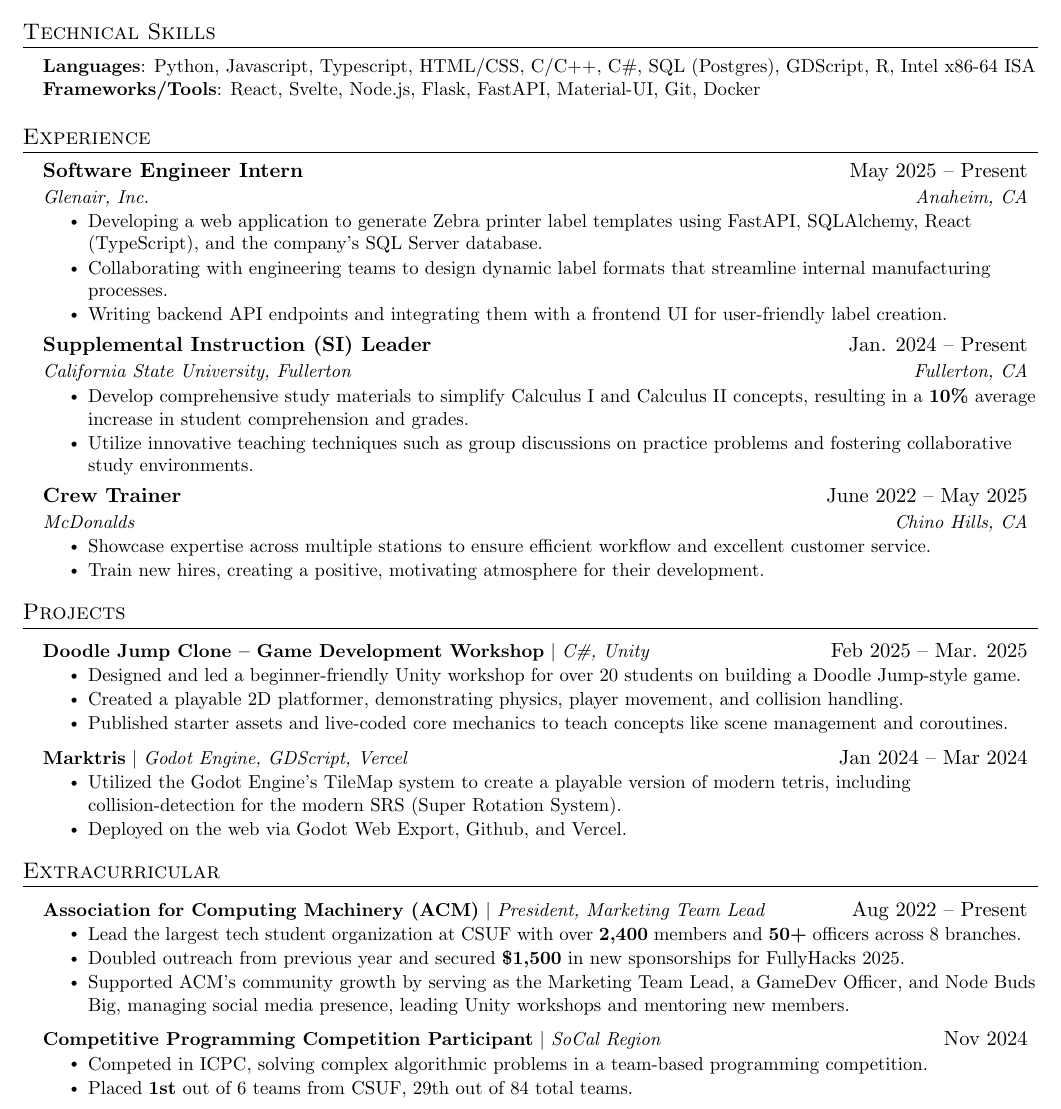
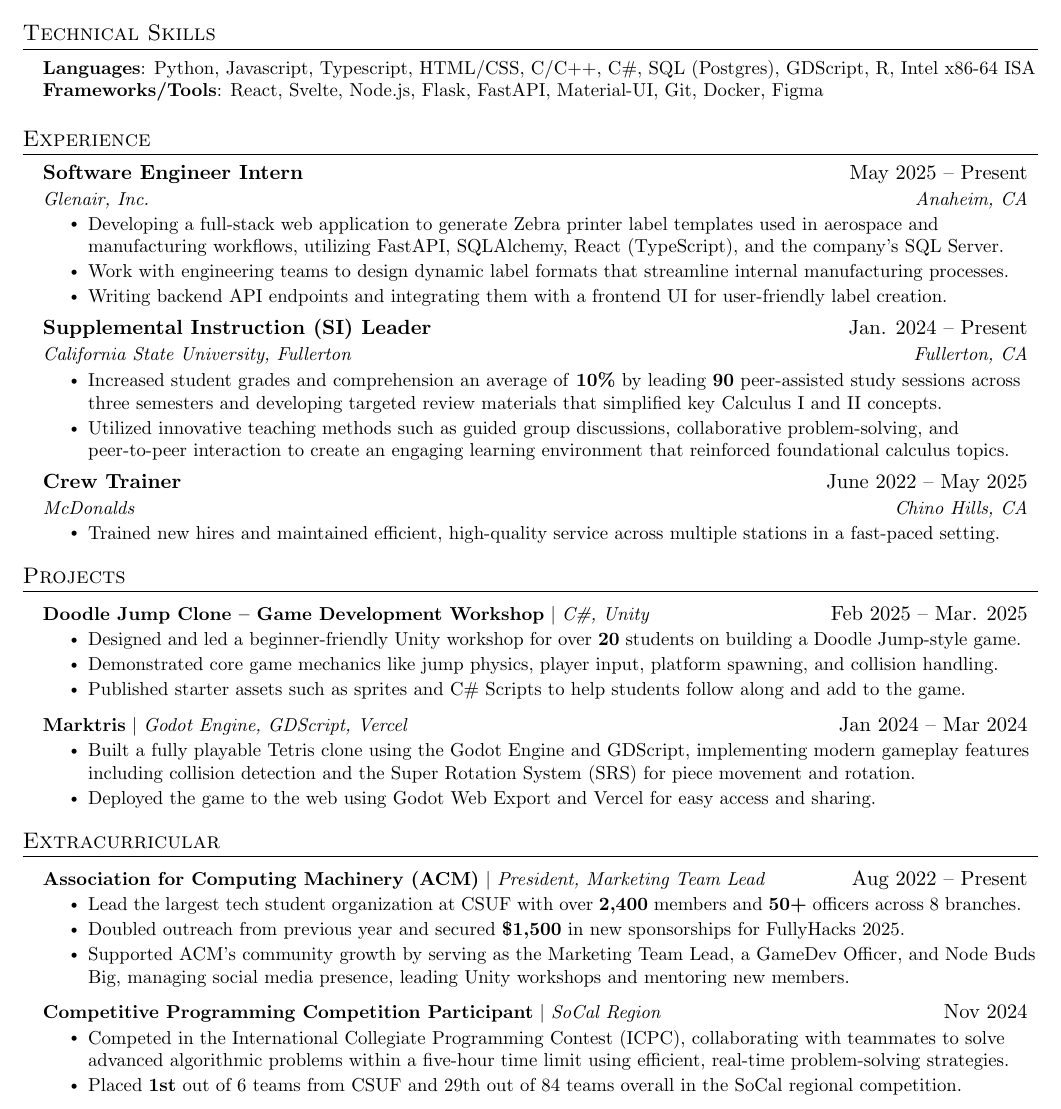
Before and after one commit to MarkRyanGarcia/Resume, a LaTeX CV (resume.tex): part of the page, cut so that both start at the same text. Compiled offline with pdfLaTeX.

Commit message:
remove white space, add more metrics

```diff
--- a/resume.tex
+++ b/resume.tex
@@ -140,7 +140,7 @@
  \begin{itemize}[leftmargin=0.15in, label={}]
     \small{\item{
      \textbf{Languages}{: Python, Javascript, Typescript, HTML/CSS, C/C++, C\#, SQL (Postgres), GDScript, R, Intel x86-64 ISA} \\
-     \textbf{Frameworks/Tools}{: React, Svelte, Node.js, Flask, FastAPI, Material-UI, Git, Docker} \\
+     \textbf{Frameworks/Tools}{: React, Svelte, Node.js, Flask, FastAPI, Material-UI, Git, Docker, Figma} \\
     }}
  \end{itemize}
 
@@ -151,8 +151,8 @@
       {Software Engineer Intern}{May 2025 -- Present}
       {Glenair, Inc.}{Anaheim, CA}
       \resumeItemListStart
-        \resumeItem{Developing a web application to generate Zebra printer label templates using FastAPI, SQLAlchemy, React (TypeScript), and the company’s SQL Server database.}
-        \resumeItem{Collaborating with engineering teams to design dynamic label formats that streamline internal manufacturing processes.}
+        \resumeItem{Developing a full-stack web application to generate Zebra printer label templates used in aerospace and manufacturing workflows, utilizing FastAPI, SQLAlchemy, React (TypeScript), and the company’s SQL Server.}
+        \resumeItem{Work with engineering teams to design dynamic label formats that streamline internal manufacturing processes.}
         \resumeItem{Writing backend API endpoints and integrating them with a frontend UI for user-friendly label creation.}
       \resumeItemListEnd
 
@@ -170,16 +170,15 @@
       {Supplemental Instruction (SI) Leader}{Jan. 2024 -- Present}
       {California State University, Fullerton}{Fullerton, CA}
       \resumeItemListStart
-        \resumeItem{Develop comprehensive study materials to simplify Calculus I and Calculus II concepts, resulting in a \textbf{10\%} average increase in student comprehension and grades.}
-        \resumeItem{Utilize innovative teaching techniques such as group discussions on practice problems and fostering collaborative study environments.}
+        \resumeItem{Increased student grades and comprehension an average of \textbf{10\%} by leading \textbf{90} peer-assisted study sessions across three semesters and developing targeted review materials that simplified key Calculus I and II concepts.}
+        \resumeItem{Utilized innovative teaching methods such as guided group discussions, collaborative problem-solving, and peer-to-peer interaction to create an engaging learning environment that reinforced foundational calculus topics.}
     \resumeItemListEnd
 
     \resumeSubheading
       {Crew Trainer}{June 2022 -- May 2025}
       {McDonalds}{Chino Hills, CA}
       \resumeItemListStart
-        \resumeItem{Showcase expertise across multiple stations to ensure efficient workflow and excellent customer service.}
-        \resumeItem{Train new hires, creating a positive, motivating atmosphere for their development.}
+        \resumeItem{Trained new hires and maintained efficient, high-quality service across multiple stations in a fast-paced setting.}
     \resumeItemListEnd
 
 
@@ -192,15 +191,15 @@
       \resumeProjectHeading
           {\textbf{Doodle Jump Clone – Game Development Workshop} $|$ \emph{C\#, Unity}}{Feb 2025 -- Mar. 2025}
           \resumeItemListStart
-            \resumeItem{Designed and led a beginner-friendly Unity workshop for over 20 students on building a Doodle Jump-style game.}
-            \resumeItem{Created a playable 2D platformer, demonstrating physics, player movement, and collision handling.}
-            \resumeItem{Published starter assets and live-coded core mechanics to teach concepts like scene management and coroutines.}
+            \resumeItem{Designed and led a beginner-friendly Unity workshop for over \textbf{20} students on building a Doodle Jump-style game.}
+            \resumeItem{Demonstrated core game mechanics like jump physics, player input, platform spawning, and collision handling.}
+            \resumeItem{Published starter assets such as sprites and C\# Scripts to help students follow along and add to the game.}
           \resumeItemListEnd
       \resumeProjectHeading
           {\textbf{Marktris} $|$ \emph{Godot Engine, GDScript, Vercel}}{Jan 2024 -- Mar 2024}
           \resumeItemListStart
-            \resumeItem{Utilized the Godot Engine's TileMap system to create a playable version of modern tetris, including collision-detection for the modern SRS (Super Rotation System).}
-            \resumeItem{Deployed on the web via Godot Web Export, Github, and Vercel.}
+            \resumeItem{Built a fully playable Tetris clone using the Godot Engine and GDScript, implementing modern gameplay features including collision detection and the Super Rotation System (SRS) for piece movement and rotation.}
+            \resumeItem{Deployed the game to the web using Godot Web Export and Vercel for easy access and sharing.}
           \resumeItemListEnd
     \resumeSubHeadingListEnd
 
@@ -220,8 +219,8 @@
       \resumeProjectHeading
           {\textbf{Competitive Programming Competition Participant} $|$ \emph{SoCal Region}}{Nov 2024}
           \resumeItemListStart
-            \resumeItem{Competed in ICPC, solving complex algorithmic problems in a team-based programming competition.}
-            \resumeItem{Placed \textbf{1st} out of 6 teams from CSUF, 29th out of 84 total teams.}
+            \resumeItem{Competed in the International Collegiate Programming Contest (ICPC), collaborating with teammates to solve advanced algorithmic problems within a five-hour time limit using efficient, real-time problem-solving strategies.}
+            \resumeItem{Placed \textbf{1st} out of 6 teams from CSUF and 29th out of 84 teams overall in the SoCal regional competition.}
           \resumeItemListEnd
 
     \resumeSubHeadingListEnd
```
Also changed, not shown: resume.pdf.
